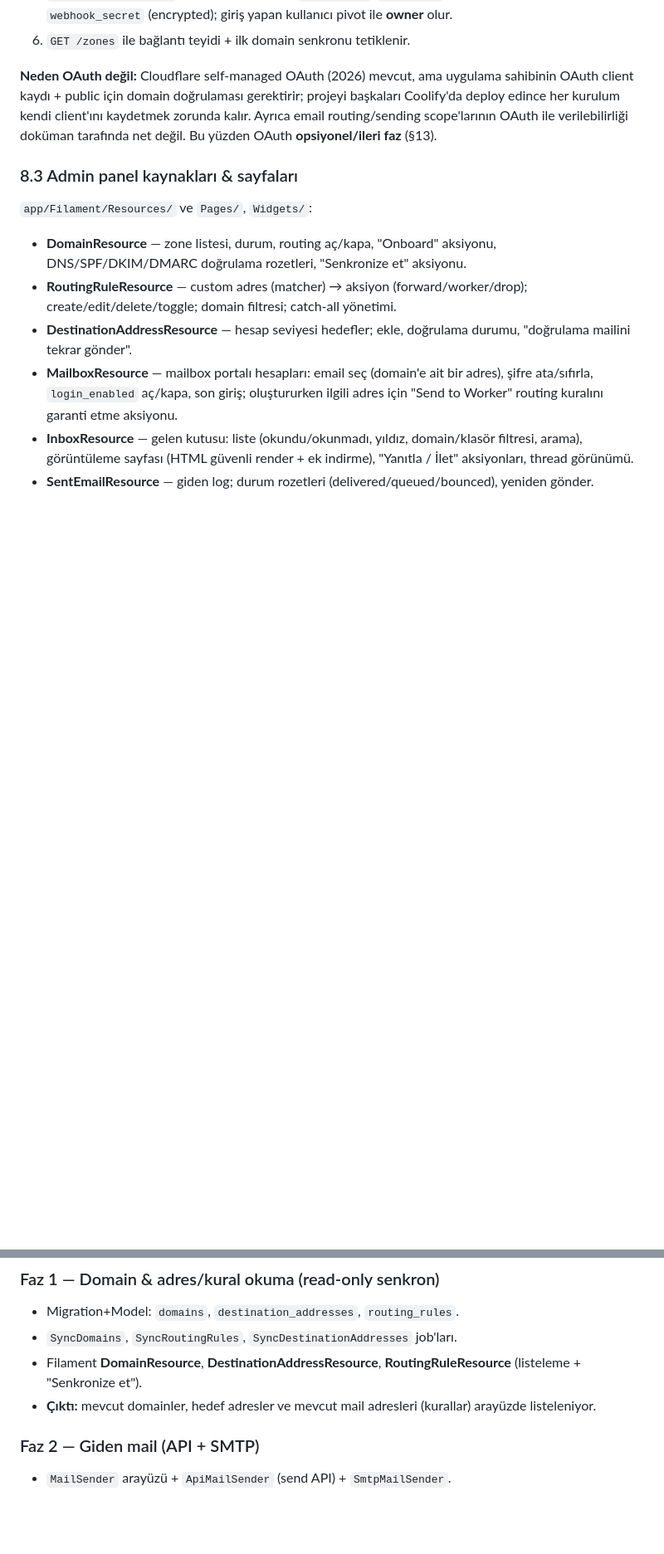
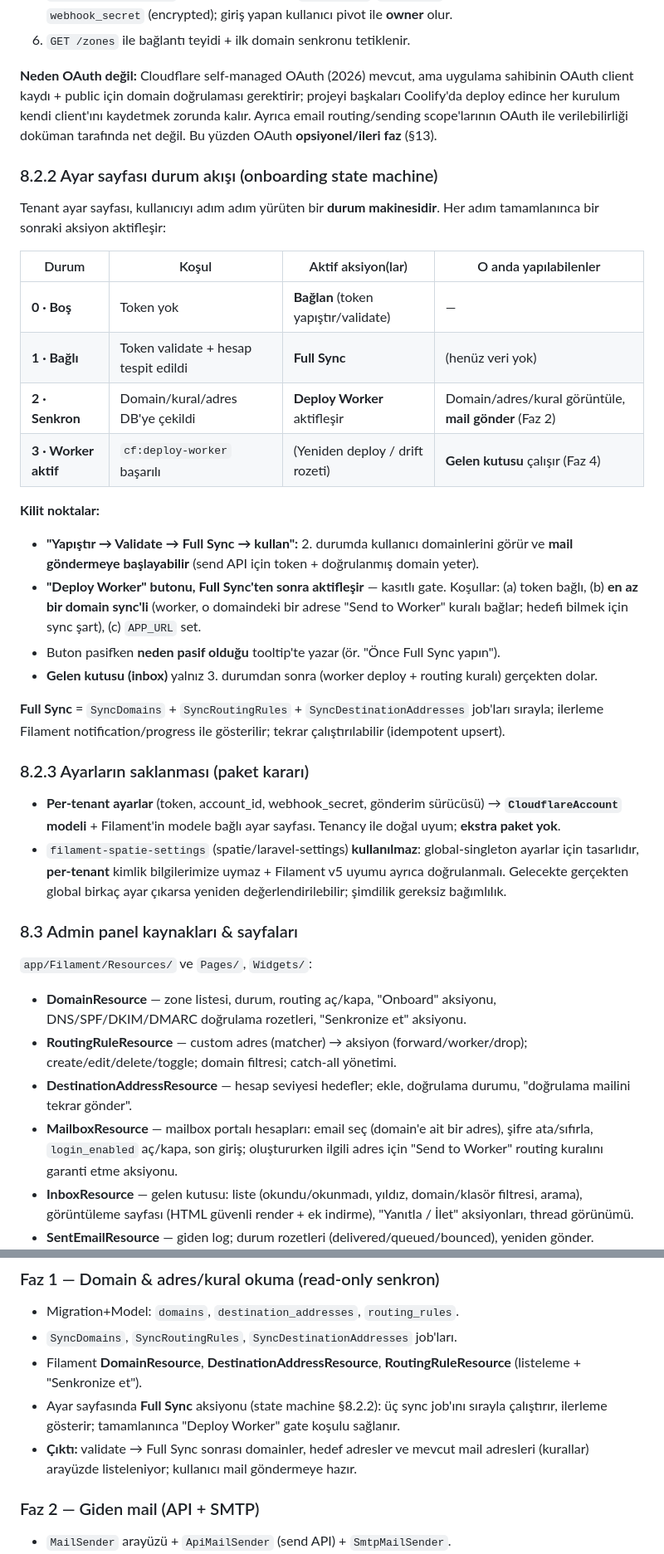
Before and after one commit to mucan54/cloudflare-mailbox, a Markdown page: docs/ARCHITECTURE.md, 2 parts joined by grey strips. Shown at 83% size. Rendered like a GitHub page; blank space fills up the shorter version.

Commit message:
docs: onboarding state machine + settings storage decision
Specify the settings-page flow and the settings package question:
- Add 8.2.2 onboarding state machine: Connect (validate token) -> Full Sync
  (domains/rules/addresses) -> Deploy Worker; sending is usable right after sync,
  inbox after worker deploy
- Deploy Worker button is gated: enabled only after token connected + at least one
  domain synced + APP_URL set, with a tooltip explaining why it's disabled
- Add 8.2.3: per-tenant settings live on the CloudflareAccount model (no extra
  package); do not use filament-spatie-settings (global-singleton, unfit for
  per-tenant credentials, Filament v5 compat unverified)
- Wire Full Sync into Faz 1, gate note into Faz 4, and add decisions

Co-Authored-By: Claude Opus 4.8 <noreply@anthropic.com>
Claude-Session: https://claude.ai/code/session_01Ksx3FThrpP99kUcVDkBWHN

```diff
--- a/docs/ARCHITECTURE.md
+++ b/docs/ARCHITECTURE.md
@@ -545,6 +545,44 @@ başkaları Coolify'da deploy edince her kurulum kendi client'ını kaydetmek zo
 kalır. Ayrıca email routing/sending scope'larının OAuth ile verilebilirliği doküman
 tarafında net değil. Bu yüzden OAuth **opsiyonel/ileri faz** (§13).
 
+### 8.2.2 Ayar sayfası durum akışı (onboarding state machine)
+
+Tenant ayar sayfası, kullanıcıyı adım adım yürüten bir **durum makinesidir**. Her
+adım tamamlanınca bir sonraki aksiyon aktifleşir:
+
+| Durum | Koşul | Aktif aksiyon(lar) | O anda yapılabilenler |
+|-------|-------|--------------------|------------------------|
+| **0 · Boş** | Token yok | **Bağlan** (token yapıştır/validate) | — |
+| **1 · Bağlı** | Token validate + hesap tespit edildi | **Full Sync** | (henüz veri yok) |
+| **2 · Senkron** | Domain/kural/adres DB'ye çekildi | **Deploy Worker** aktifleşir | Domain/adres/kural görüntüle, **mail gönder** (Faz 2) |
+| **3 · Worker aktif** | `cf:deploy-worker` başarılı | (Yeniden deploy / drift rozeti) | **Gelen kutusu** çalışır (Faz 4) |
+
+**Kilit noktalar:**
+
+- **"Yapıştır → Validate → Full Sync → kullan":** 2. durumda kullanıcı domainlerini
+  görür ve **mail göndermeye başlayabilir** (send API için token + doğrulanmış domain
+  yeter).
+- **"Deploy Worker" butonu, Full Sync'ten sonra aktifleşir** — kasıtlı gate. Koşullar:
+  (a) token bağlı, (b) **en az bir domain sync'li** (worker, o domaindeki bir adrese
+  "Send to Worker" kuralı bağlar; hedefi bilmek için sync şart), (c) `APP_URL` set.
+- Buton pasifken **neden pasif olduğu** tooltip'te yazar (ör. "Önce Full Sync yapın").
+- **Gelen kutusu (inbox)** yalnız 3. durumdan sonra (worker deploy + routing kuralı)
+  gerçekten dolar.
+
+**Full Sync** = `SyncDomains` + `SyncRoutingRules` + `SyncDestinationAddresses`
+job'ları sırayla; ilerleme Filament notification/progress ile gösterilir; tekrar
+çalıştırılabilir (idempotent upsert).
+
+### 8.2.3 Ayarların saklanması (paket kararı)
+
+- **Per-tenant ayarlar** (token, account_id, webhook_secret, gönderim sürücüsü) →
+  **`CloudflareAccount` modeli** + Filament'in modele bağlı ayar sayfası. Tenancy ile
+  doğal uyum; **ekstra paket yok**.
+- `filament-spatie-settings` (spatie/laravel-settings) **kullanılmaz**: global-singleton
+  ayarlar için tasarlıdır, **per-tenant** kimlik bilgilerimize uymaz + Filament v5
+  uyumu ayrıca doğrulanmalı. Gelecekte gerçekten global birkaç ayar çıkarsa yeniden
+  değerlendirilebilir; şimdilik gereksiz bağımlılık.
+
 ### 8.3 Admin panel kaynakları & sayfaları
 
 `app/Filament/Resources/` ve `Pages/`, `Widgets/`:
@@ -696,8 +734,11 @@ Her faz bağımsız test edilebilir ve commit'lenebilir çıktı üretir.
 - `SyncDomains`, `SyncRoutingRules`, `SyncDestinationAddresses` job'ları.
 - Filament **DomainResource**, **DestinationAddressResource**, **RoutingRuleResource**
   (listeleme + "Senkronize et").
-- **Çıktı:** mevcut domainler, hedef adresler ve mevcut mail adresleri (kurallar)
-  arayüzde listeleniyor.
+- Ayar sayfasında **Full Sync** aksiyonu (state machine §8.2.2): üç sync job'ını
+  sırayla çalıştırır, ilerleme gösterir; tamamlanınca "Deploy Worker" gate koşulu
+  sağlanır.
+- **Çıktı:** validate → Full Sync sonrası domainler, hedef adresler ve mevcut mail
+  adresleri (kurallar) arayüzde listeleniyor; kullanıcı mail göndermeye hazır.
 
 ### Faz 2 — Giden mail (API + SMTP)
 - `MailSender` arayüzü + `ApiMailSender` (send API) + `SmtpMailSender`.
```
Also changed, not shown: other parts of docs/ARCHITECTURE.md (+7 -2 lines).
